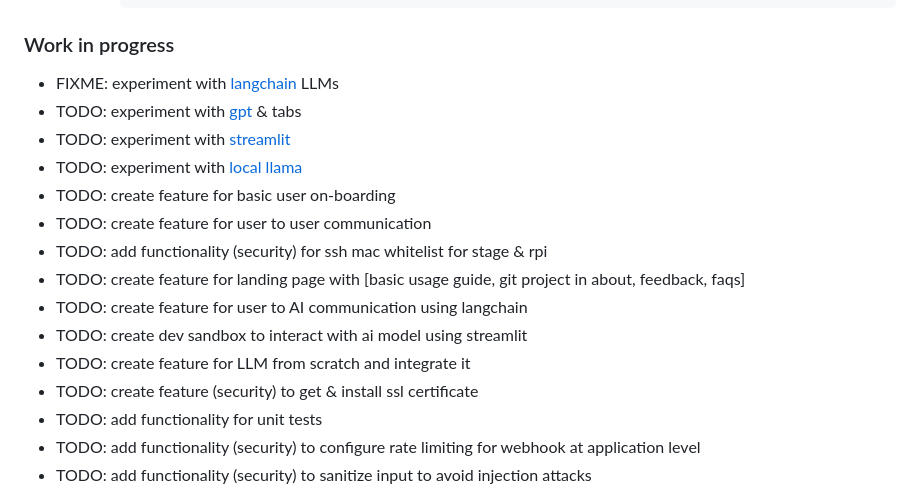
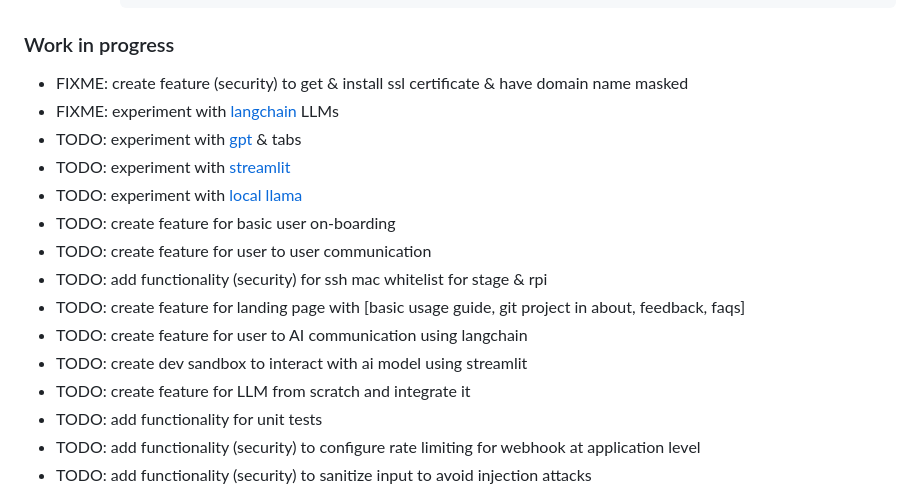
Before and after one commit to nelson-ds/pigeon, a Markdown page: README.md, the part around the change. Rendered like a GitHub page.

````diff
--- a/README.md
+++ b/README.md
@@ -69,6 +69,7 @@ Trip planning service which leverages AI recommendations as well as human travel
       ```
 
 ### Work in progress
+- FIXME: create feature (security) to get & install ssl certificate & have domain name masked
 - FIXME: experiment with [langchain](twilio.com/blog/3-ways-query-data-langchain-agents-python) LLMs
 - TODO: experiment with [gpt](youtube.com/watch?v=kCc8FmEb1nY) & tabs
 - TODO: experiment with [streamlit](streamlit.io/)
@@ -80,7 +81,6 @@ Trip planning service which leverages AI recommendations as well as human travel
 - TODO: create feature for user to AI communication using langchain
 - TODO: create dev sandbox to interact with ai model using streamlit
 - TODO: create feature for LLM from scratch and integrate it
-- TODO: create feature (security) to get & install ssl certificate
 - TODO: add functionality for unit tests
 - TODO: add functionality (security) to configure rate limiting for webhook at application level
 - TODO: add functionality (security) to sanitize input to avoid injection attacks
````
